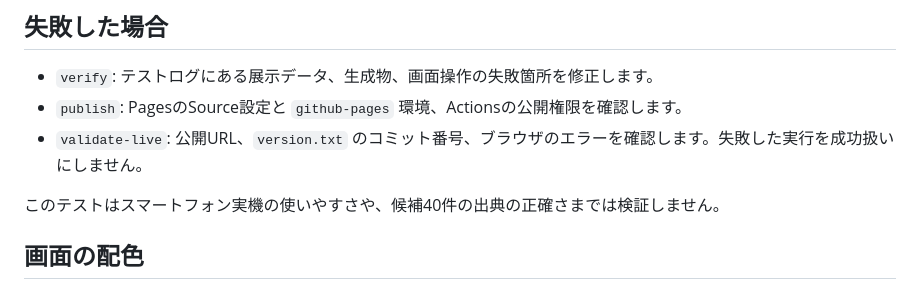
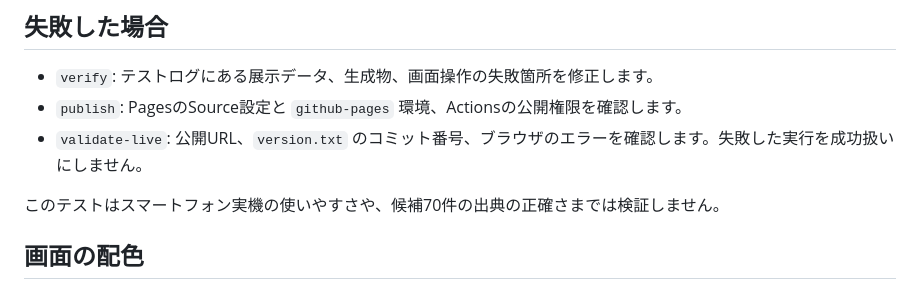
Before and after one commit to KAFKA2306/curious-museum, a Markdown page: DEPLOY.md, the part around the change. Drawn GitHub-style.

Commit message:
docs: keep deploy test scope aligned with catalog

```diff
--- a/DEPLOY.md
+++ b/DEPLOY.md
@@ -42,7 +42,7 @@ python tests/site_smoke.py
 - `publish`: PagesのSource設定と `github-pages` 環境、Actionsの公開権限を確認します。
 - `validate-live`: 公開URL、`version.txt` のコミット番号、ブラウザのエラーを確認します。失敗した実行を成功扱いにしません。
 
-このテストはスマートフォン実機の使いやすさや、候補40件の出典の正確さまでは検証しません。
+このテストはスマートフォン実機の使いやすさや、候補70件の出典の正確さまでは検証しません。
 
 ## 画面の配色
 
```
